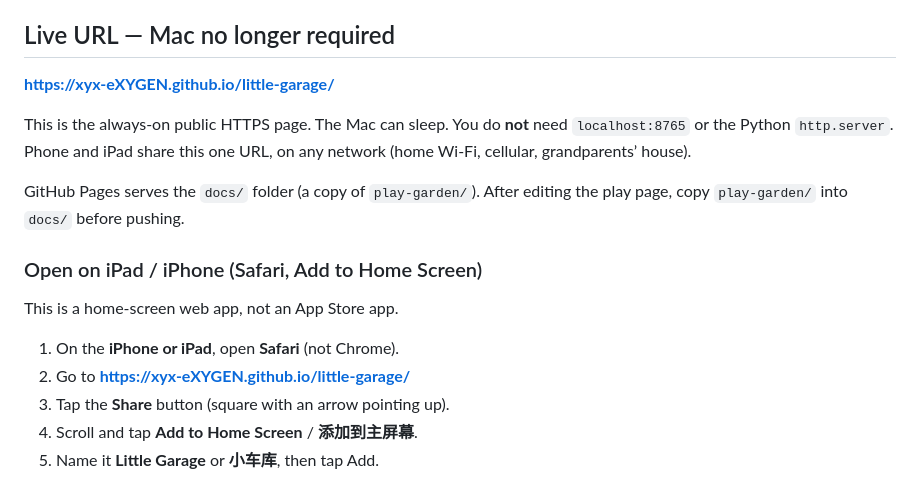
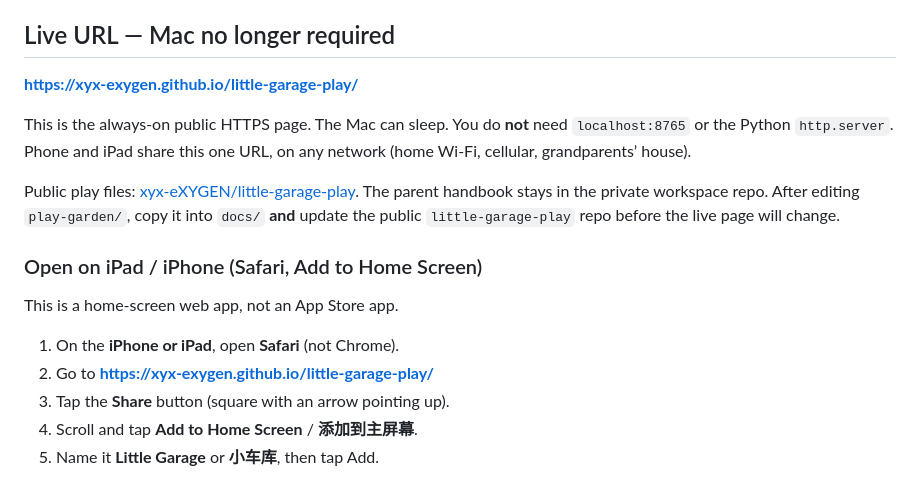
Before and after one commit to xyx-eXYGEN/little-garage-play, a Markdown page: README.md, the part around the change. Rendered like a GitHub page.

Commit message:
Point README at the live GitHub Pages URL.

```diff
--- a/README.md
+++ b/README.md
@@ -17,18 +17,18 @@ After a world is picked, the familiar four boxes appear in that world’s pictur
 
 ## Live URL — Mac no longer required
 
-**https://xyx-eXYGEN.github.io/little-garage/**
+**https://xyx-exygen.github.io/little-garage-play/**
 
 This is the always-on public HTTPS page. The Mac can sleep. You do **not** need `localhost:8765` or the Python `http.server`. Phone and iPad share this one URL, on any network (home Wi-Fi, cellular, grandparents’ house).
 
-GitHub Pages serves the `docs/` folder (a copy of `play-garden/`). After editing the play page, copy `play-garden/` into `docs/` before pushing.
+Public play files: [xyx-eXYGEN/little-garage-play](https://github.com/xyx-eXYGEN/little-garage-play). The parent handbook stays in the private workspace repo. After editing `play-garden/`, copy it into `docs/` **and** update the public `little-garage-play` repo before the live page will change.
 
 ### Open on iPad / iPhone (Safari, Add to Home Screen)
 
 This is a home-screen web app, not an App Store app.
 
 1. On the **iPhone or iPad**, open **Safari** (not Chrome).
-2. Go to **https://xyx-eXYGEN.github.io/little-garage/**
+2. Go to **https://xyx-exygen.github.io/little-garage-play/**
 3. Tap the **Share** button (square with an arrow pointing up).
 4. Scroll and tap **Add to Home Screen** / **添加到主屏幕**.
 5. Name it **Little Garage** or **小车库**, then tap Add.
```
